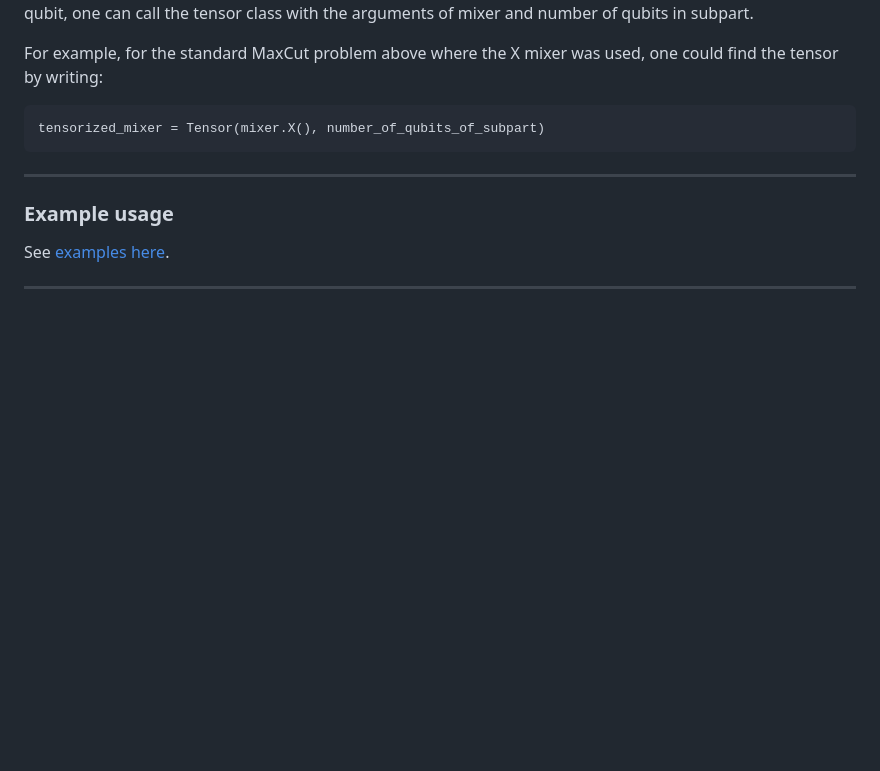
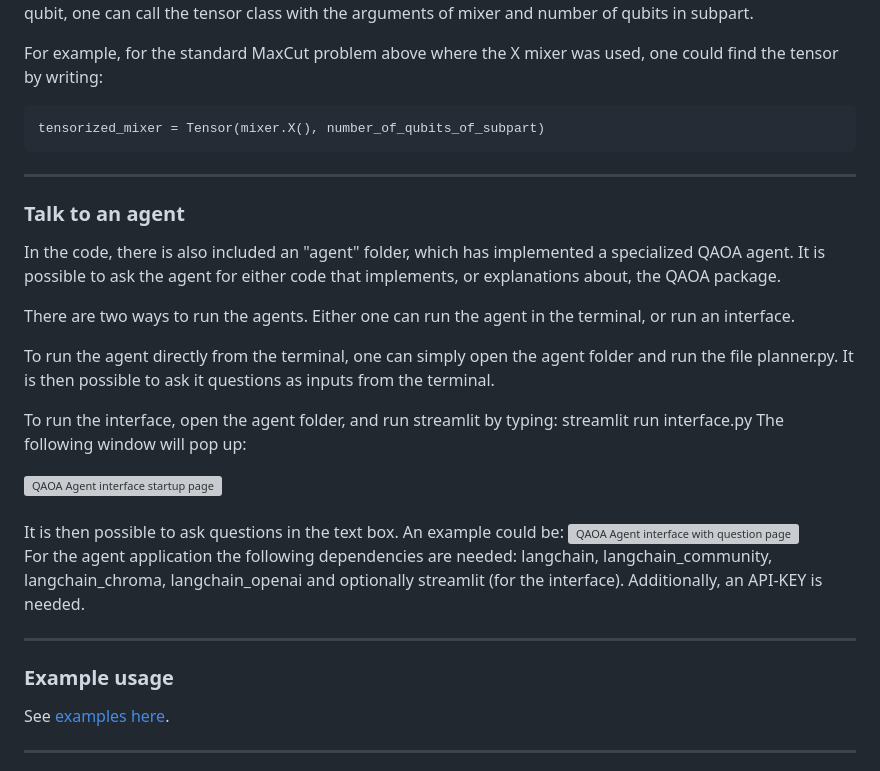
Before and after one commit to OpenQuantumComputing/QAOA, a Markdown page: README.md, the part around the change. Drawn GitHub-style; blank space fills up the shorter version; grey boxes are pictures that could not be loaded.

Commit message:
added a paragraph in the README about the agent, with an example and which depedencies to add

```diff
--- a/README.md
+++ b/README.md
@@ -137,6 +137,23 @@ For example, for the standard MaxCut problem above where the X mixer was used, o
 <!--find out the number of qubits we want here -->
 
 ***
+### Talk to an agent
+In the code, there is also included an "agent" folder, which has implemented a specialized QAOA agent. It is possible to ask the agent for either code that implements, or explanations about, the QAOA package.
+
+There are two ways to run the agents. Either one can run the agent in the terminal, or run an interface.
+
+To run the agent directly from the terminal, one can simply open the agent folder and run the file planner.py. It is then possible to ask it questions as inputs from the terminal.
+
+To run the interface, open the agent folder, and run streamlit by typing: streamlit run interface.py
+The following window will pop up:
+
+<img src="images\interface.png" alt="QAOA Agent interface startup page" width=500/>
+<br><br>
+It is then possible to ask questions in the text box. An example could be:
+<img src="images\interface_output.png" alt="QAOA Agent interface with question page" width=500/>
+
+For the agent application the following dependencies are needed: langchain, langchain_community, langchain_chroma, langchain_openai and optionally streamlit (for the interface). Additionally, an API-KEY is needed.
+***
 ### Example usage
 
 See [examples here](examples/).
```
